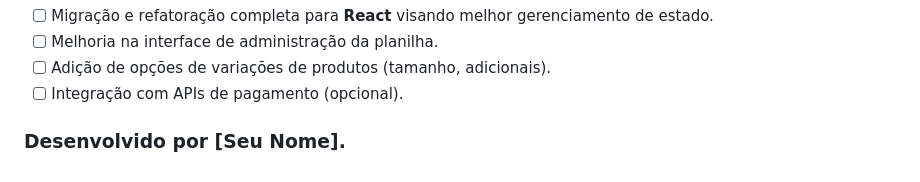
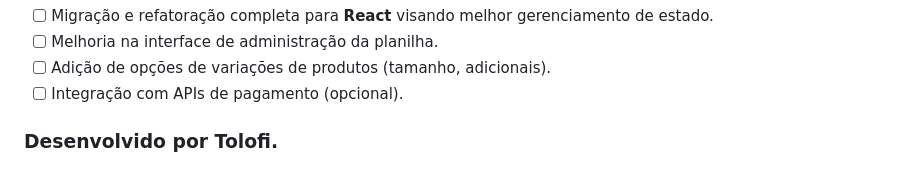
Before and after one commit to Tolofi/e-whatsapp-menu, a Markdown page: README.md, the part around the change. Rendered like a GitHub page.

Commit message:
Update developer name in README.md

```diff
--- a/README.md
+++ b/README.md
@@ -99,4 +99,4 @@ Sinta-se à vontade para abrir uma **Issue** relatando problemas com a formataç
 - [ ] Adição de opções de variações de produtos (tamanho, adicionais).
 - [ ] Integração com APIs de pagamento (opcional).
 
-### Desenvolvido por [Seu Nome].
+### Desenvolvido por Tolofi.
```
